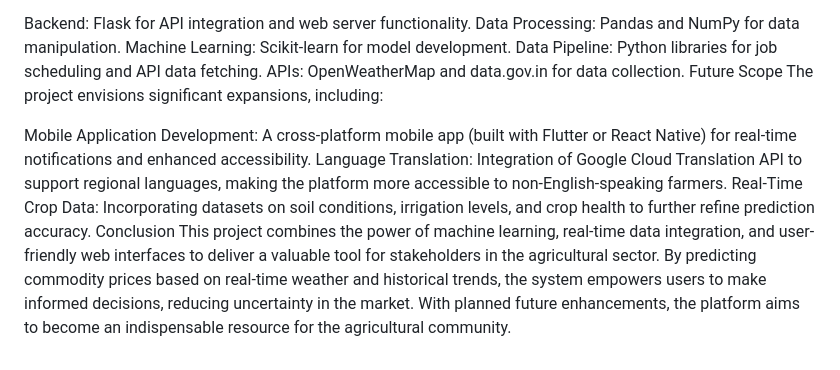
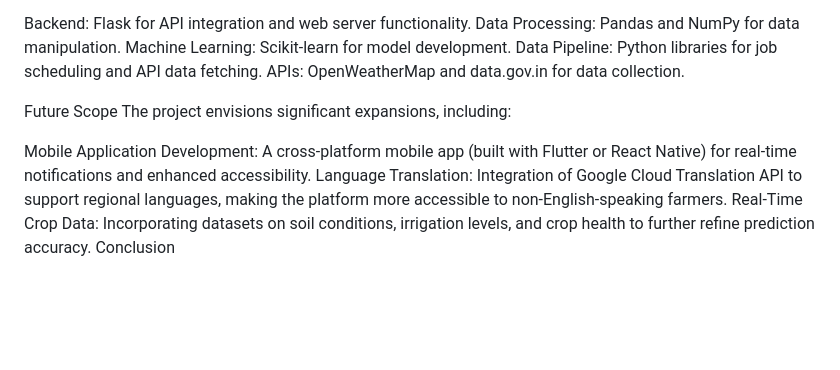
Before and after one commit to PAWANESHKATHAIT/Crops-Price-Prediction-Based-on-Weather, a Markdown page: README.md, the part around the change. Drawn GitHub-style; blank space fills up the shorter version.

```diff
--- a/README.md
+++ b/README.md
@@ -34,6 +34,7 @@ Data Processing: Pandas and NumPy for data manipulation.
 Machine Learning: Scikit-learn for model development.
 Data Pipeline: Python libraries for job scheduling and API data fetching.
 APIs: OpenWeatherMap and data.gov.in for data collection.
+
 Future Scope
 The project envisions significant expansions, including:
 
@@ -41,4 +42,3 @@ Mobile Application Development: A cross-platform mobile app (built with Flutter
 Language Translation: Integration of Google Cloud Translation API to support regional languages, making the platform more accessible to non-English-speaking farmers.
 Real-Time Crop Data: Incorporating datasets on soil conditions, irrigation levels, and crop health to further refine prediction accuracy.
 Conclusion
-This project combines the power of machine learning, real-time data integration, and user-friendly web interfaces to deliver a valuable tool for stakeholders in the agricultural sector. By predicting commodity prices based on real-time weather and historical trends, the system empowers users to make informed decisions, reducing uncertainty in the market. With planned future enhancements, the platform aims to become an indispensable resource for the agricultural community.
```
